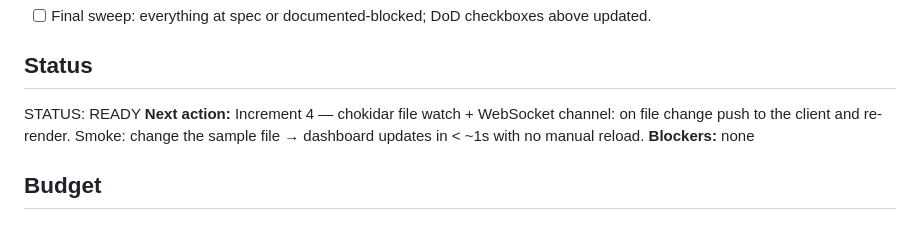
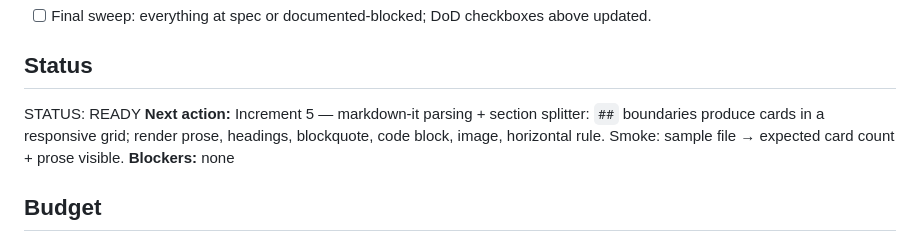
Before and after one commit to juliantrude/markdown-dashboard, a Markdown page: GOAL.md, the part around one of its changes. Drawn GitHub-style.

Commit message:
Update GOAL.md: check off Increment 4, log completion, set next action
Co-Authored-By: Claude Opus 4.8 <noreply@anthropic.com>

```diff
--- a/GOAL.md
+++ b/GOAL.md
@@ -98,7 +98,7 @@ library (Chart.js or ECharts — decide in the scaffold increment), chokidar
 ## Status
 
 STATUS: READY
-**Next action:** Increment 4 — chokidar file watch + WebSocket channel: on file change push to the client and re-render. Smoke: change the sample file → dashboard updates in < ~1s with no manual reload.
+**Next action:** Increment 5 — markdown-it parsing + section splitter: `##` boundaries produce cards in a responsive grid; render prose, headings, blockquote, code block, image, horizontal rule. Smoke: sample file → expected card count + prose visible.
 **Blockers:** none
 
 ## Budget
```
Also changed, not shown: other parts of GOAL.md (+2 -1 lines).
